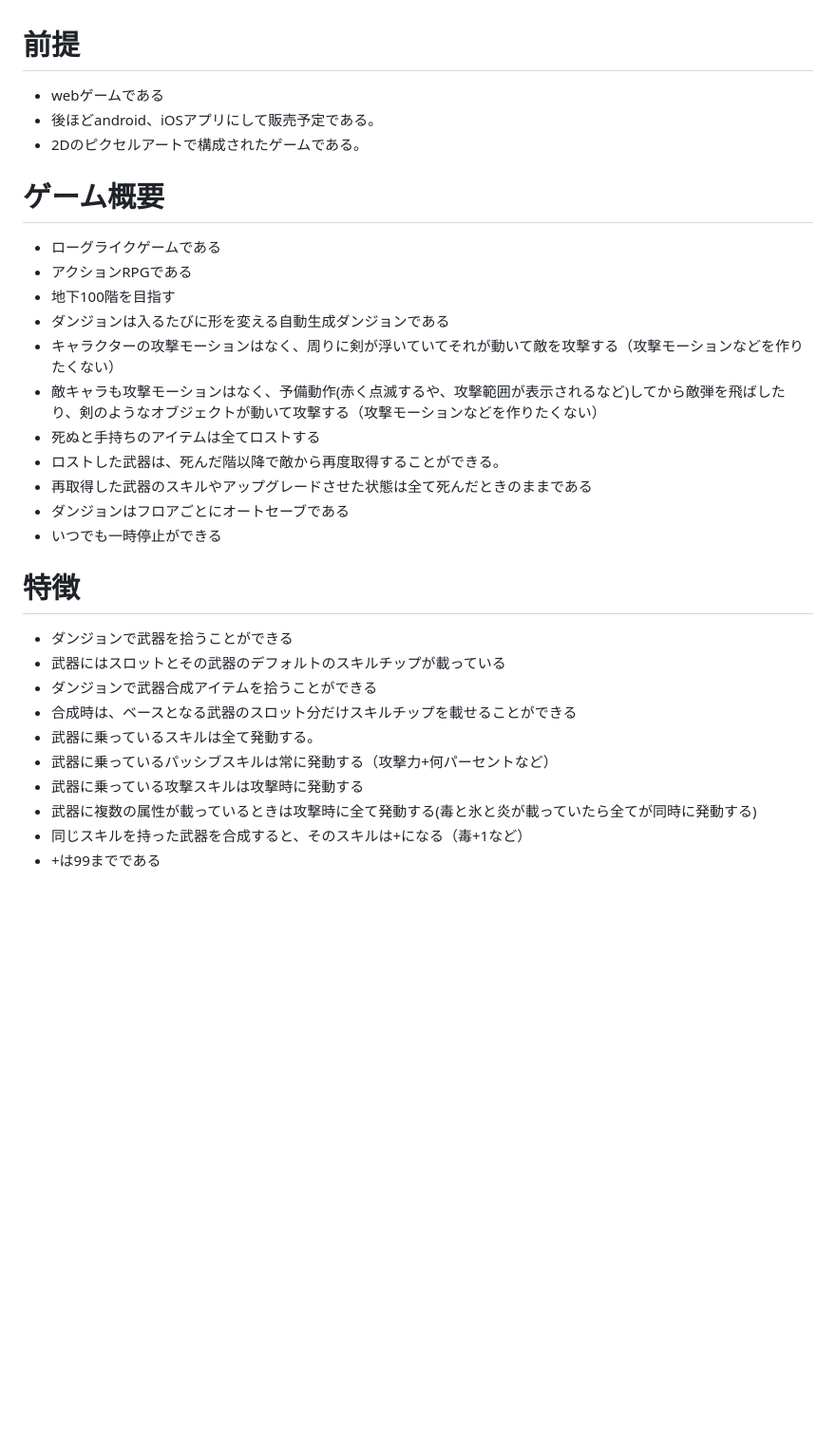
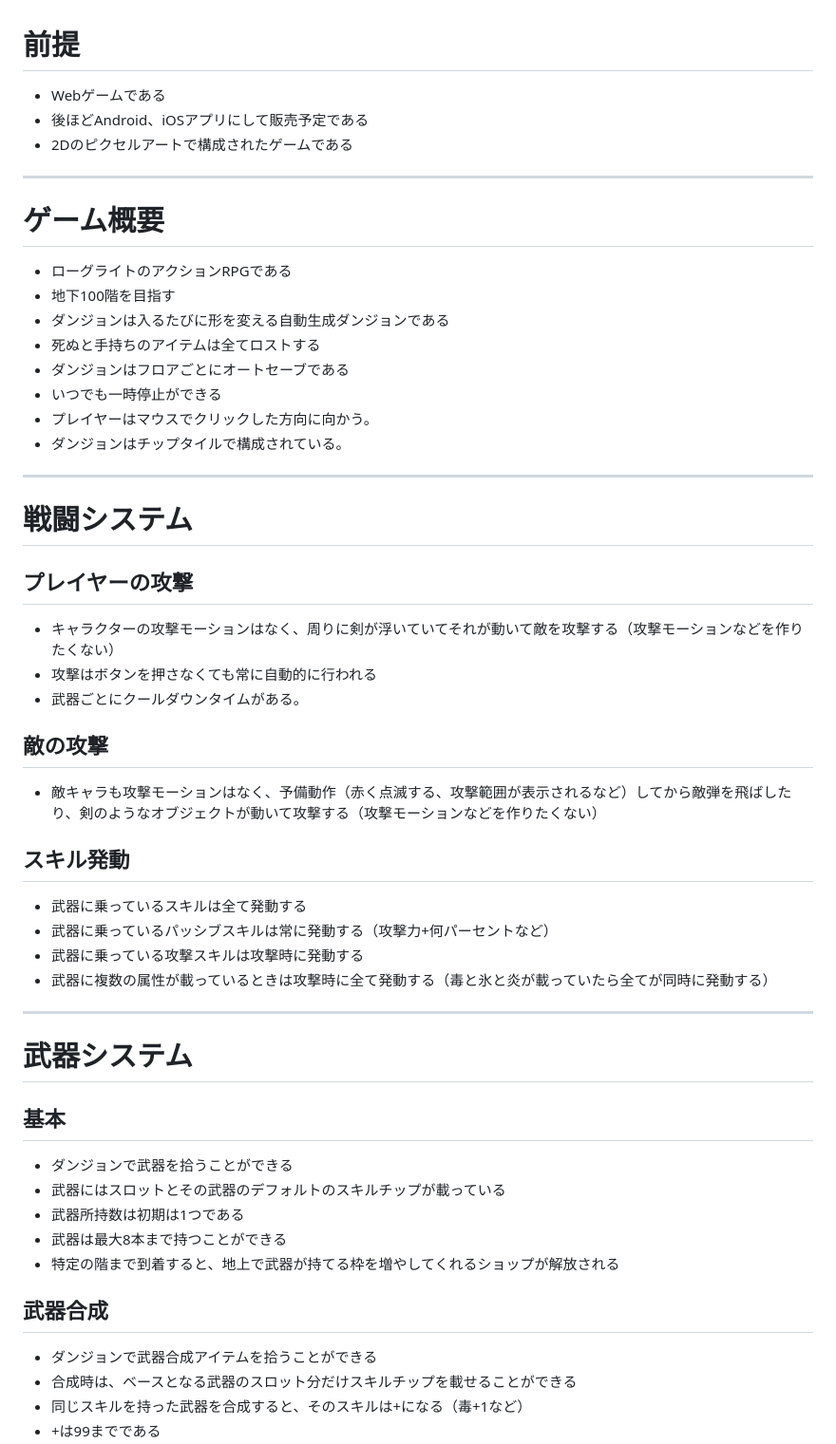
Before and after one commit to jam0824/rogue_like_game, a Markdown page: ゲーム概要.md, the part around one of its changes. Shown at 95% size. GitHub-like rendering; blank space fills up the shorter version.

```diff
--- a/ゲーム概要.md
+++ b/ゲーム概要.md
@@ -1,34 +1,51 @@
 # 前提
-* webゲームである
-* 後ほどandroid、iOSアプリにして販売予定である。
-* 2Dのピクセルアートで構成されたゲームである。
+* Webゲームである
+* 後ほどAndroid、iOSアプリにして販売予定である
+* 2Dのピクセルアートで構成されたゲームである
+
+---
 
 # ゲーム概要
-* ローグライクゲームである
-* アクションRPGである
+* ローグライトのアクションRPGである
 * 地下100階を目指す
 * ダンジョンは入るたびに形を変える自動生成ダンジョンである
-* キャラクターの攻撃モーションはなく、周りに剣が浮いていてそれが動いて敵を攻撃する（攻撃モーションなどを作りたくない）
-* 敵キャラも攻撃モーションはなく、予備動作(赤く点滅するや、攻撃範囲が表示されるなど)してから敵弾を飛ばしたり、剣のようなオブジェクトが動いて攻撃する（攻撃モーションなどを作りたくない）
 * 死ぬと手持ちのアイテムは全てロストする
-* ロストした武器は、死んだ階以降で敵から再度取得することができる。
-* 再取得した武器のスキルやアップグレードさせた状態は全て死んだときのままである
 * ダンジョンはフロアごとにオートセーブである
 * いつでも一時停止ができる
+* プレイヤーはマウスでクリックした方向に向かう。
+* ダンジョンはチップタイルで構成されている。
 
+---
 
+# 戦闘システム
 
+## プレイヤーの攻撃
+* キャラクターの攻撃モーションはなく、周りに剣が浮いていてそれが動いて敵を攻撃する（攻撃モーションなどを作りたくない）
+* 攻撃はボタンを押さなくても常に自動的に行われる
+* 武器ごとにクールダウンタイムがある。
 
+## 敵の攻撃
+* 敵キャラも攻撃モーションはなく、予備動作（赤く点滅する、攻撃範囲が表示されるなど）してから敵弾を飛ばしたり、剣のようなオブジェクトが動いて攻撃する（攻撃モーションなどを作りたくない）
 
+## スキル発動
+* 武器に乗っているスキルは全て発動する
+* 武器に乗っているパッシブスキルは常に発動する（攻撃力+何パーセントなど）
+* 武器に乗っている攻撃スキルは攻撃時に発動する
+* 武器に複数の属性が載っているときは攻撃時に全て発動する（毒と氷と炎が載っていたら全てが同時に発動する）
 
-# 特徴
+---
+
+# 武器システム
+
+## 基本
 * ダンジョンで武器を拾うことができる
 * 武器にはスロットとその武器のデフォルトのスキルチップが載っている
+* 武器所持数は初期は1つである
+* 武器は最大8本まで持つことができる
+* 特定の階まで到着すると、地上で武器が持てる枠を増やしてくれるショップが解放される
+
+## 武器合成
 * ダンジョンで武器合成アイテムを拾うことができる
 * 合成時は、ベースとなる武器のスロット分だけスキルチップを載せることができる
-* 武器に乗っているスキルは全て発動する。
-* 武器に乗っているパッシブスキルは常に発動する（攻撃力+何パーセントなど）
-* 武器に乗っている攻撃スキルは攻撃時に発動する
-* 武器に複数の属性が載っているときは攻撃時に全て発動する(毒と氷と炎が載っていたら全てが同時に発動する)
 * 同じスキルを持った武器を合成すると、そのスキルは+になる（毒+1など）
 * +は99までである
```
Also changed, not shown: other parts of ゲーム概要.md (+71 -30 lines).
